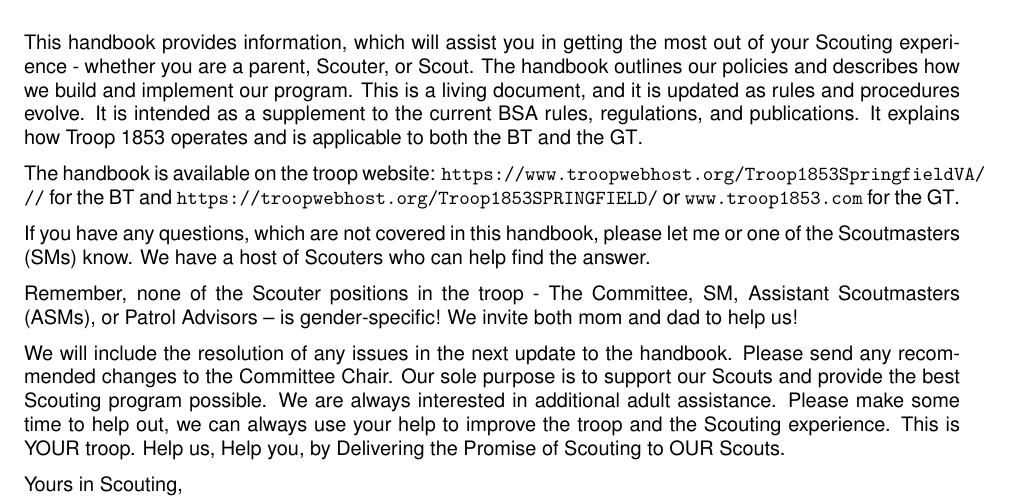
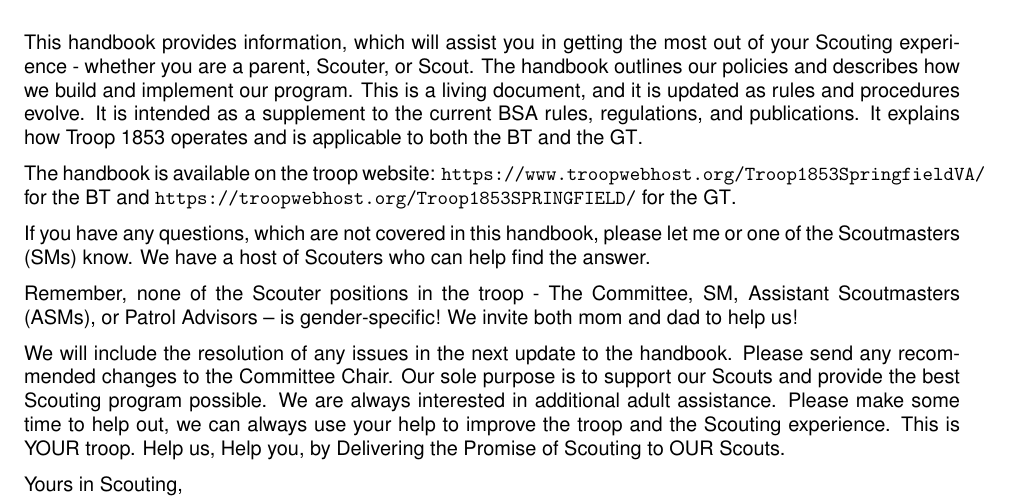
Before and after one commit to D-R-Alexander/Troop1853_Handbook, a LaTeX document (Troop1853_Handbook_Source.tex): part of page 3 of 43, cut so that both start at the same text. Compiled offline with pdfLaTeX.

Commit message:
Edited website url that I missed previously

```diff
--- a/Troop1853_Handbook_Source.tex
+++ b/Troop1853_Handbook_Source.tex
@@ -53,7 +53,7 @@
 This handbook provides information, which will assist you in getting the most out of your Scouting experience - whether you are a parent, Scouter, or Scout. The handbook outlines our policies and describes how we build and implement our program. This is a living document, and it is updated as rules and procedures evolve. It is intended as a supplement to the current \ac{BSA} rules, regulations, and publications. It explains how Troop 1853 operates and is applicable to both the \ac{BT} and the \ac{GT}.
 
 The handbook is available on the troop website:
-\url{https://www.troopwebhost.org/Troop1853SpringfieldVA///} for the \ac{BT} and \url{https://troopwebhost.org/Troop1853SPRINGFIELD/} or \url{www.troop1853.com} for the \ac{GT}.
+\url{https://www.troopwebhost.org/Troop1853SpringfieldVA/} for the \ac{BT} and \url{https://troopwebhost.org/Troop1853SPRINGFIELD/} for the \ac{GT}.
 
 If you have any questions, which are not covered in this handbook, please let me or one of the \acp{SM} know. We have a host of Scouters who can help find the answer.
 
```
